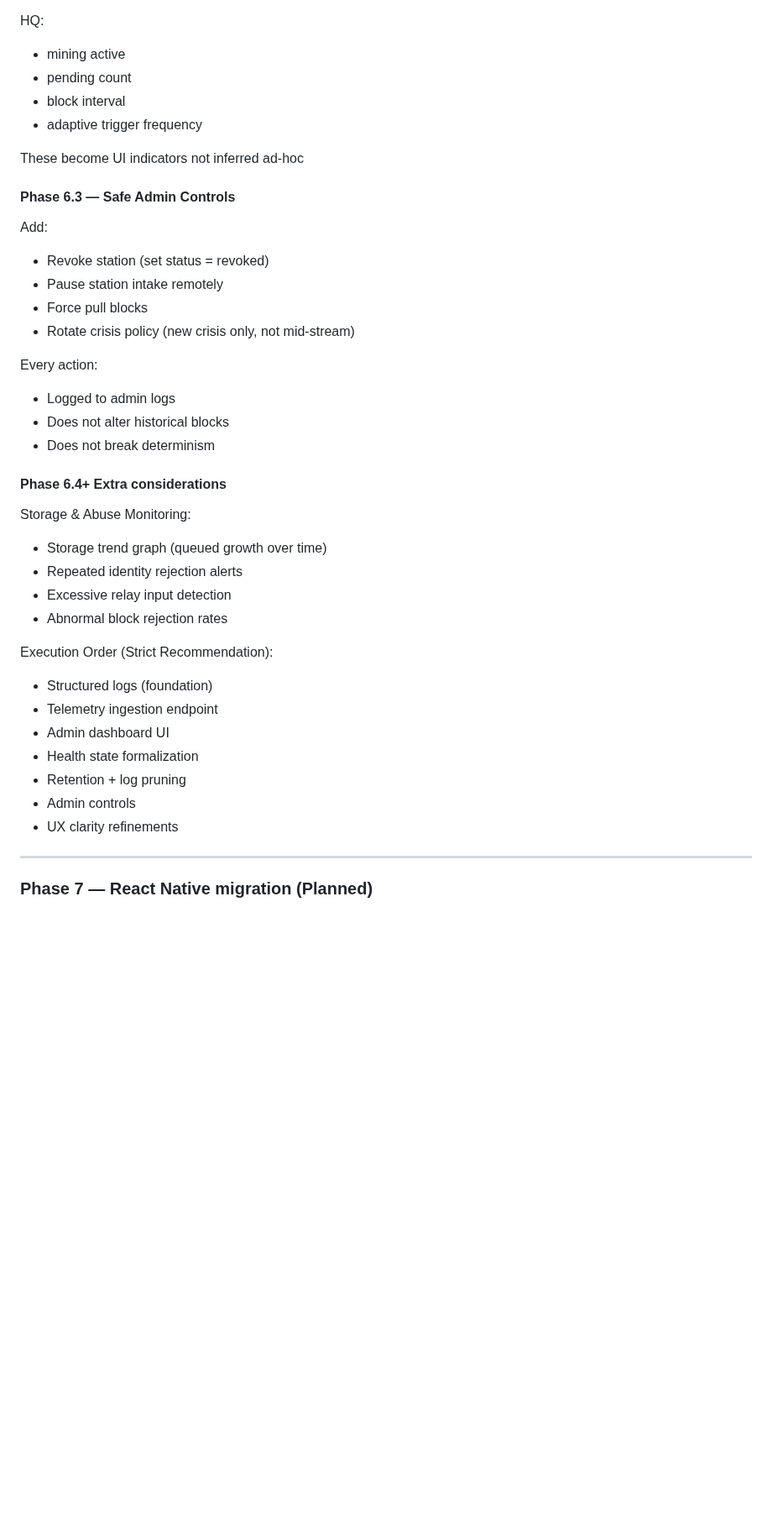
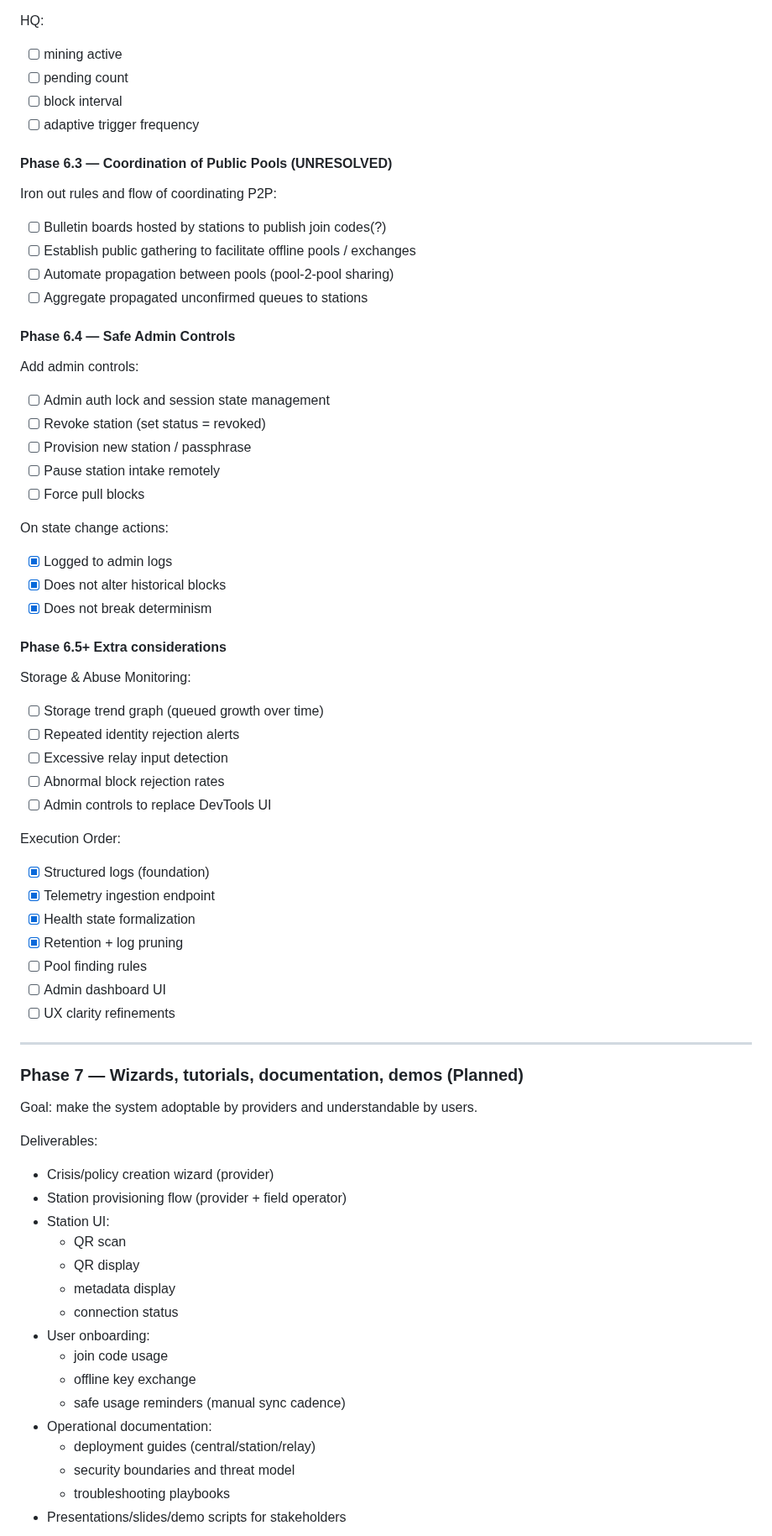
Before and after one commit to paxdriver/KriSYS, a Markdown page: README.md, the part around one of its changes. Shown at 84% size. GitHub-like rendering; blank space fills up the shorter version.

```diff
--- a/README.md
+++ b/README.md
@@ -887,42 +950,67 @@ Relay:
 
 HQ:
-- mining active
-- pending count
-- block interval
-- adaptive trigger frequency
+- [ ] mining active
+- [ ] pending count
+- [ ] block interval
+- [ ] adaptive trigger frequency
 
-These become UI indicators not inferred ad-hoc
+#### Phase 6.3 — Coordination of Public Pools (UNRESOLVED)
+Iron out rules and flow of coordinating P2P:
+- [ ] Bulletin boards hosted by stations to publish join codes(?)
+- [ ] Establish public gathering to facilitate offline pools / exchanges
+- [ ] Automate propagation between pools (pool-2-pool sharing)
+- [ ] Aggregate propagated unconfirmed queues to stations
 
-#### Phase 6.3 — Safe Admin Controls
-Add:
-- Revoke station (set status = revoked)
-- Pause station intake remotely
-- Force pull blocks
-- Rotate crisis policy (new crisis only, not mid-stream)
+#### Phase 6.4 — Safe Admin Controls
+Add admin controls:
+- [ ] Admin auth lock and session state management
+- [ ] Revoke station (set status = revoked)
+- [ ] Provision new station / passphrase
+- [ ] Pause station intake remotely
+- [ ] Force pull blocks
 
-Every action:
-- Logged to admin logs
-- Does not alter historical blocks
-- Does not break determinism
+On state change actions:
+- [x] Logged to admin logs
+- [x] Does not alter historical blocks
+- [x] Does not break determinism
 
-#### Phase 6.4+ Extra considerations
+#### Phase 6.5+ Extra considerations
 Storage & Abuse Monitoring:
-- Storage trend graph (queued growth over time)
-- Repeated identity rejection alerts
-- Excessive relay input detection
-- Abnormal block rejection rates
+- [ ] Storage trend graph (queued growth over time)
+- [ ] Repeated identity rejection alerts
+- [ ] Excessive relay input detection
+- [ ] Abnormal block rejection rates
+- [ ] Admin controls to replace DevTools UI
 
-Execution Order (Strict Recommendation):
-- Structured logs (foundation)
-- Telemetry ingestion endpoint
-- Admin dashboard UI
-- Health state formalization
-- Retention + log pruning
-- Admin controls
-- UX clarity refinements
-
-
+Execution Order:
+- [x] Structured logs (foundation)
+- [x] Telemetry ingestion endpoint
+- [x] Health state formalization
+- [x] Retention + log pruning
+- [ ] Pool finding rules
+- [ ] Admin dashboard UI
+- [ ] UX clarity refinements
 
 ---
 
-### Phase 7 — React Native migration (Planned)
+### Phase 7 — Wizards, tutorials, documentation, demos (Planned)
+Goal: make the system adoptable by providers and understandable by users.
+
+Deliverables:
+- Crisis/policy creation wizard (provider)
+- Station provisioning flow (provider + field operator)
+- Station UI:
+	- QR scan
+	- QR display
+	- metadata display
+	- connection status
+- User onboarding:
+	- join code usage
+	- offline key exchange
+	- safe usage reminders (manual sync cadence)
+- Operational documentation:
+	- deployment guides (central/station/relay)
+	- security boundaries and threat model
+	- troubleshooting playbooks
+- Presentations/slides/demo scripts for stakeholders
+
```
Also changed, not shown: other parts of README.md (+211 -62 lines).
